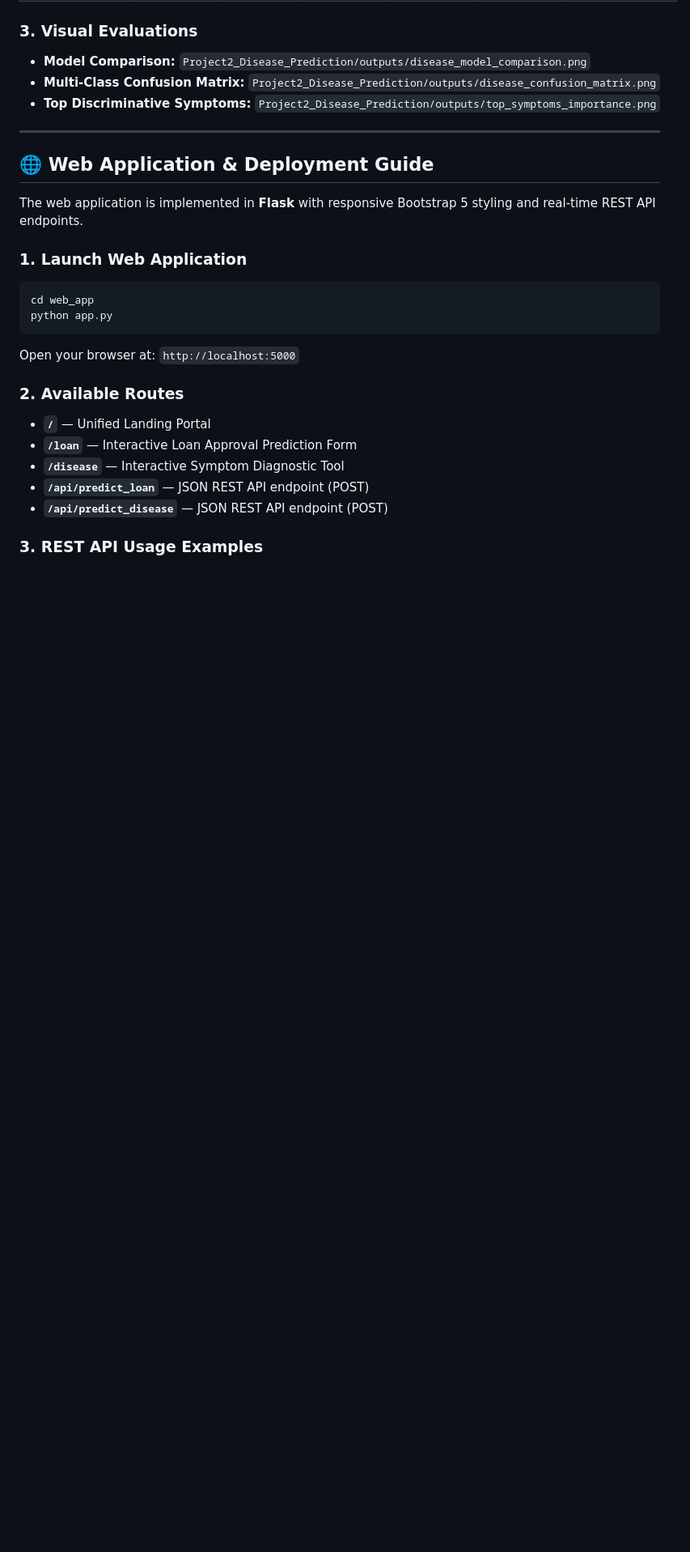
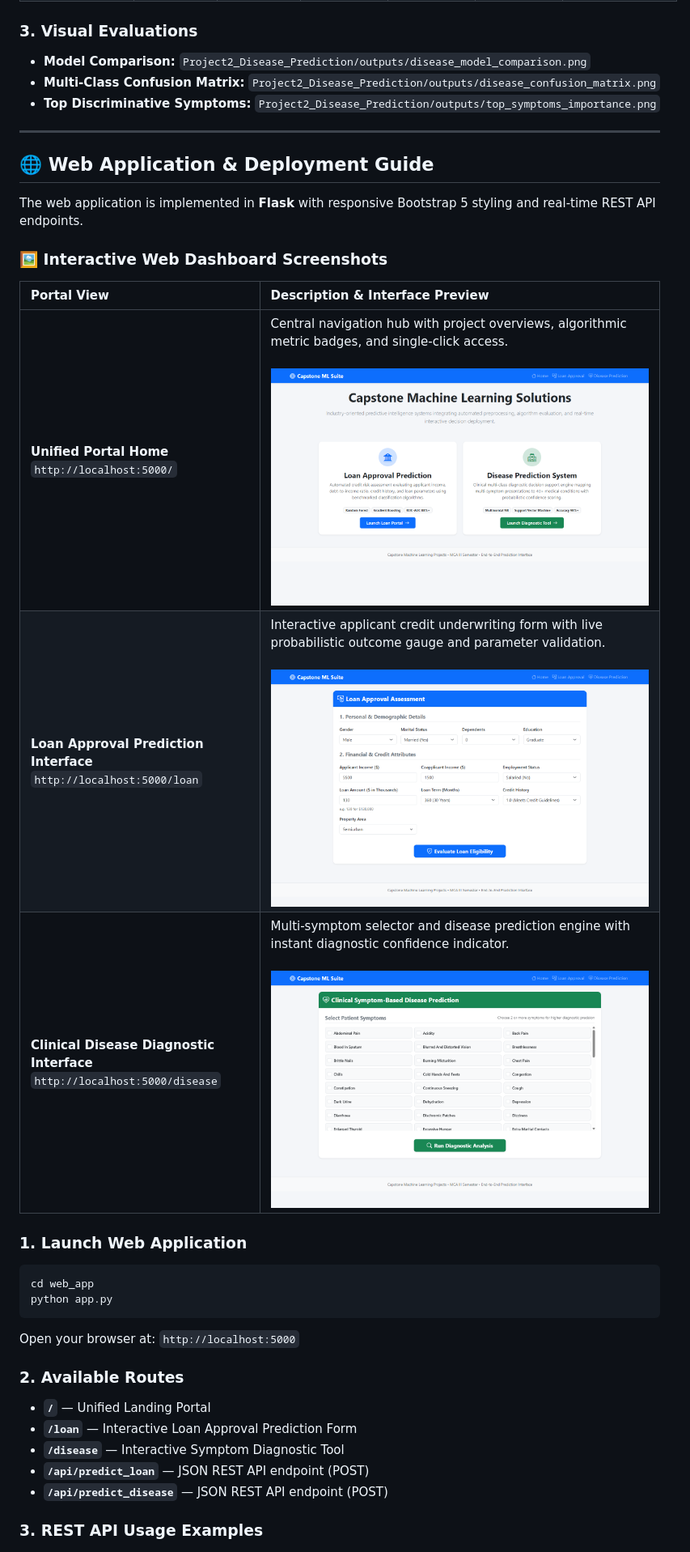
Before and after one commit to Rajendra7637/Capstone-Machine-Learning-Projects, a Markdown page: README.md, the part around the change printed below. Shown: that part at 81% size. GitHub-like rendering; pictures changed too: screenshots/dashboard_home.png (added), screenshots/disease_prediction_dashboard.png (added), screenshots/loan_prediction_dashboard.png (added); blank space fills up the shorter version.

Commit message:
docs: add dashboard screenshots and update interface preview in README

````diff
--- a/README.md
+++ b/README.md
@@ -134,6 +134,14 @@ flowchart TD
 
 The web application is implemented in **Flask** with responsive Bootstrap 5 styling and real-time REST API endpoints.
 
+### 🖼️ Interactive Web Dashboard Screenshots
+
+| Portal View | Description & Interface Preview |
+|:---|:---|
+| **Unified Portal Home**<br>`http://localhost:5000/` | Central navigation hub with project overviews, algorithmic metric badges, and single-click access.<br><br>![Unified Portal Home](screenshots/dashboard_home.png) |
+| **Loan Approval Prediction Interface**<br>`http://localhost:5000/loan` | Interactive applicant credit underwriting form with live probabilistic outcome gauge and parameter validation.<br><br>![Loan Approval Dashboard](screenshots/loan_prediction_dashboard.png) |
+| **Clinical Disease Diagnostic Interface**<br>`http://localhost:5000/disease` | Multi-symptom selector and disease prediction engine with instant diagnostic confidence indicator.<br><br>![Disease Prediction Dashboard](screenshots/disease_prediction_dashboard.png) |
+
 ### 1. Launch Web Application
 ```bash
 cd web_app
````
Also changed, not shown: other parts of README.md (+5 -0 lines).
